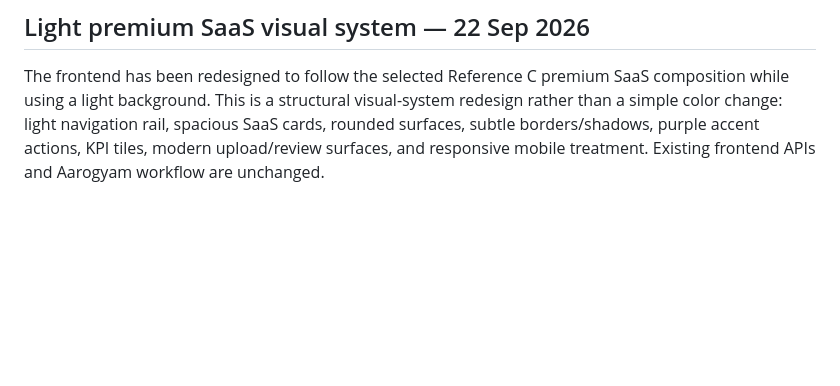
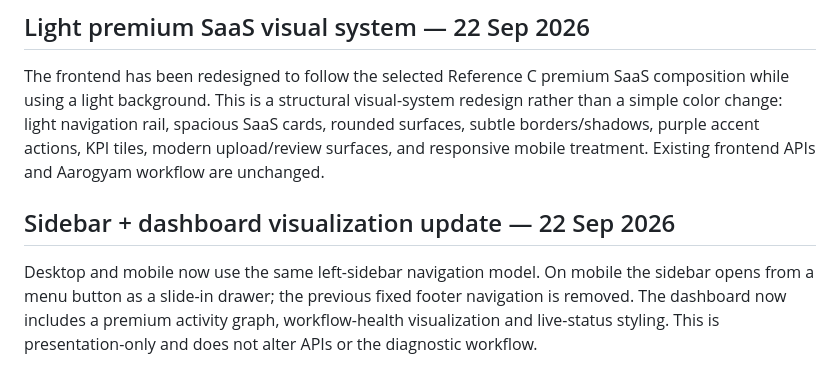
Before and after one commit to santraprobhat923-stack/Daigonstic-backend-frontend, a Markdown page: README.md, the part around the change. Rendered like a GitHub page; blank space fills up the shorter version.

Commit message:
docs: record sidebar and dashboard visualization update

```diff
--- a/README.md
+++ b/README.md
@@ -251,3 +251,7 @@ The selected visual direction should be treated as the current design baseline f
 
 ## Light premium SaaS visual system — 22 Sep 2026
 The frontend has been redesigned to follow the selected Reference C premium SaaS composition while using a light background. This is a structural visual-system redesign rather than a simple color change: light navigation rail, spacious SaaS cards, rounded surfaces, subtle borders/shadows, purple accent actions, KPI tiles, modern upload/review surfaces, and responsive mobile treatment. Existing frontend APIs and Aarogyam workflow are unchanged.
+
+
+## Sidebar + dashboard visualization update — 22 Sep 2026
+Desktop and mobile now use the same left-sidebar navigation model. On mobile the sidebar opens from a menu button as a slide-in drawer; the previous fixed footer navigation is removed. The dashboard now includes a premium activity graph, workflow-health visualization and live-status styling. This is presentation-only and does not alter APIs or the diagnostic workflow.
```
